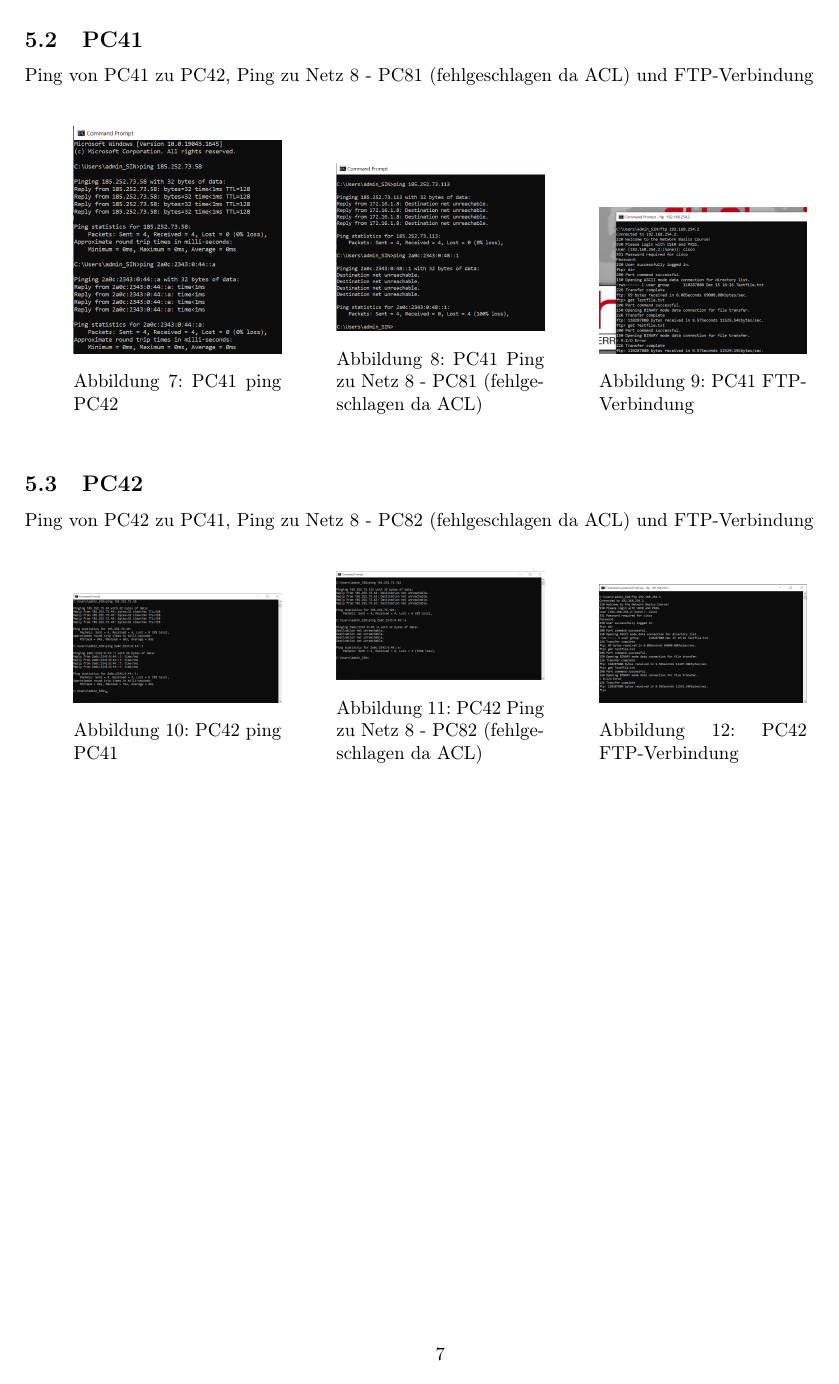
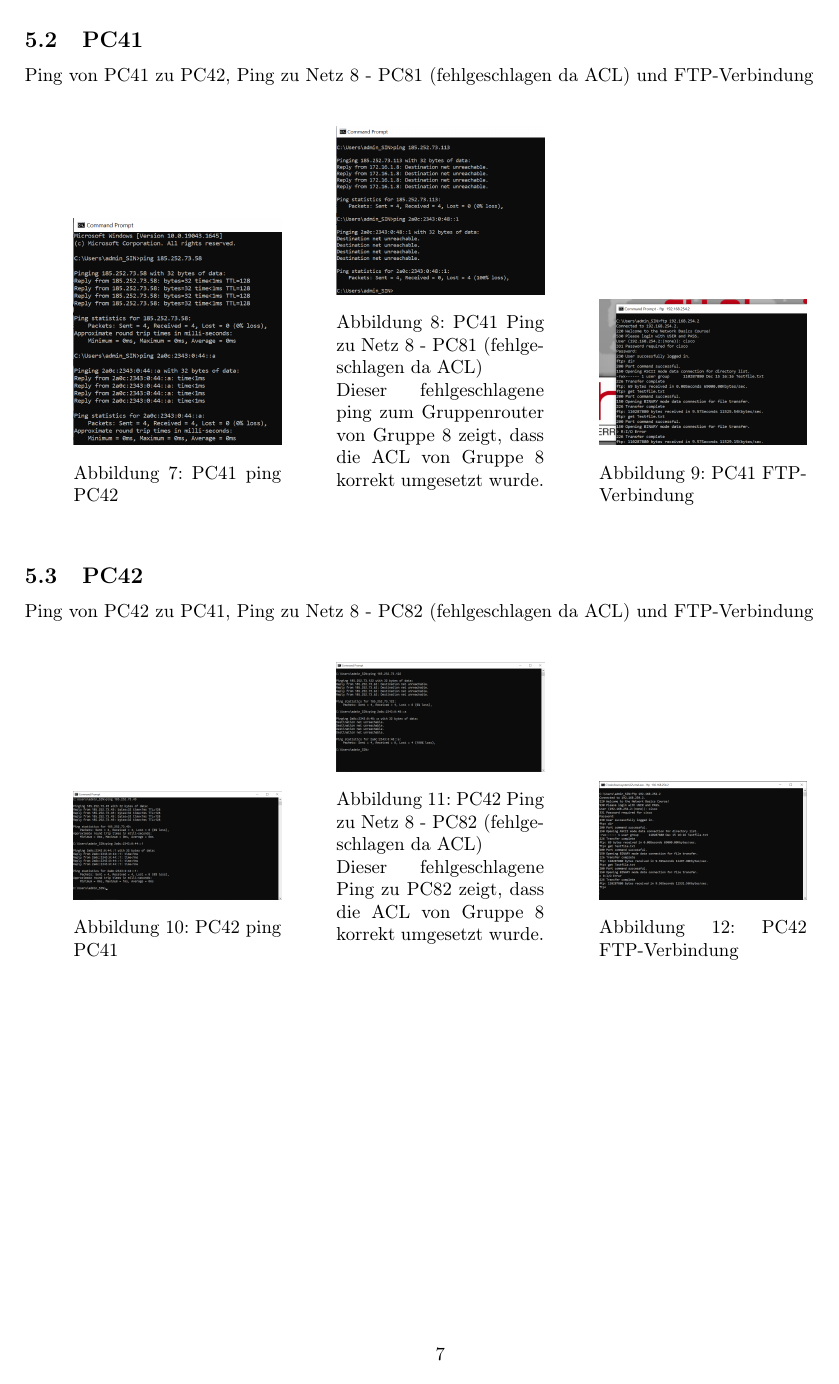
Before and after one commit to mendacium1/NWG2, a LaTeX document (nwt2ue5_Jakob_Mayr/nwt2ue5_Thomas_Brandstetter_Jakob_Mayr.tex): page 7 of 7. Compiled offline with pdfLaTeX.

Commit message:
Update Protokoll

```diff
--- a/nwt2ue5_Jakob_Mayr/nwt2ue5_Thomas_Brandstetter_Jakob_Mayr.tex
+++ b/nwt2ue5_Jakob_Mayr/nwt2ue5_Thomas_Brandstetter_Jakob_Mayr.tex
@@ -228,6 +228,7 @@ Ping von PC41 zu PC42, Ping zu Netz 8 - PC81 (fehlgeschlagen da ACL) und FTP-Ver
   \begin{minipage}[b]{0.25\textwidth}
     \includegraphics[width=\textwidth]{Arbeitsergebnisse/PC41/pc41_ping_failed.png}
     \caption{PC41 Ping zu Netz 8 - PC81 (fehlgeschlagen da ACL)}
+    Dieser fehlgeschlagene ping zum Gruppenrouter von Gruppe 8 zeigt, dass die ACL von Gruppe 8 korrekt umgesetzt wurde.\\
   \end{minipage}
   \hspace{0.8cm}
   \begin{minipage}[b]{0.25\textwidth}
@@ -248,6 +249,7 @@ Ping von PC42 zu PC41, Ping zu Netz 8 - PC82 (fehlgeschlagen da ACL) und FTP-Ver
   \begin{minipage}[b]{0.25\textwidth}
     \includegraphics[width=\textwidth]{Arbeitsergebnisse/PC42/pc42_ping_failed.png}
     \caption{PC42 Ping zu Netz 8 - PC82 (fehlgeschlagen da ACL)}
+    Dieser fehlgeschlagene Ping zu PC82 zeigt, dass die ACL von Gruppe 8 korrekt umgesetzt wurde.\\
   \end{minipage}
   \hspace{0.8cm}
   \begin{minipage}[b]{0.25\textwidth}
```
Also changed, not shown: nwt2ue5_Jakob_Mayr/nwt2ue5_Thomas_Brandstetter_Jakob_Mayr.pdf, 3 other files.
